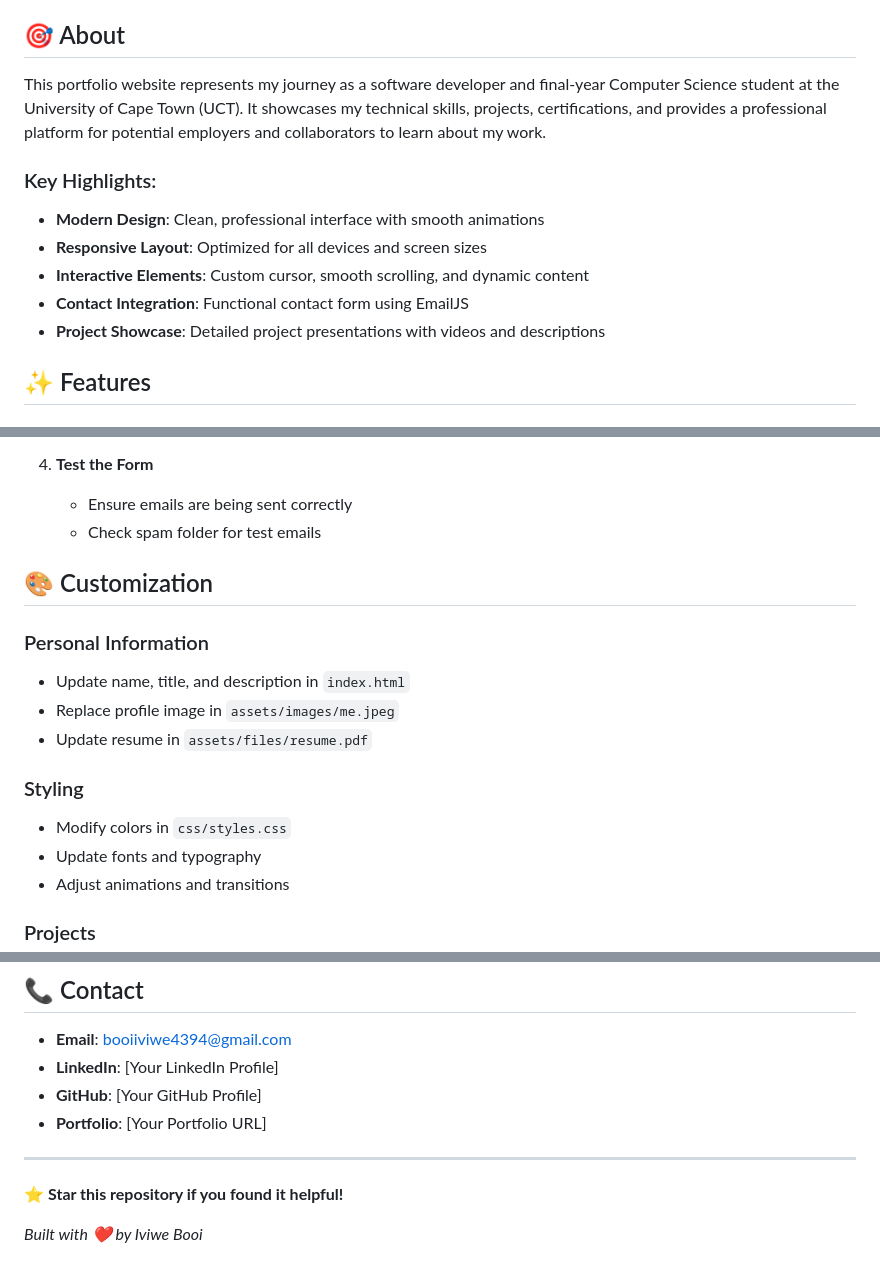
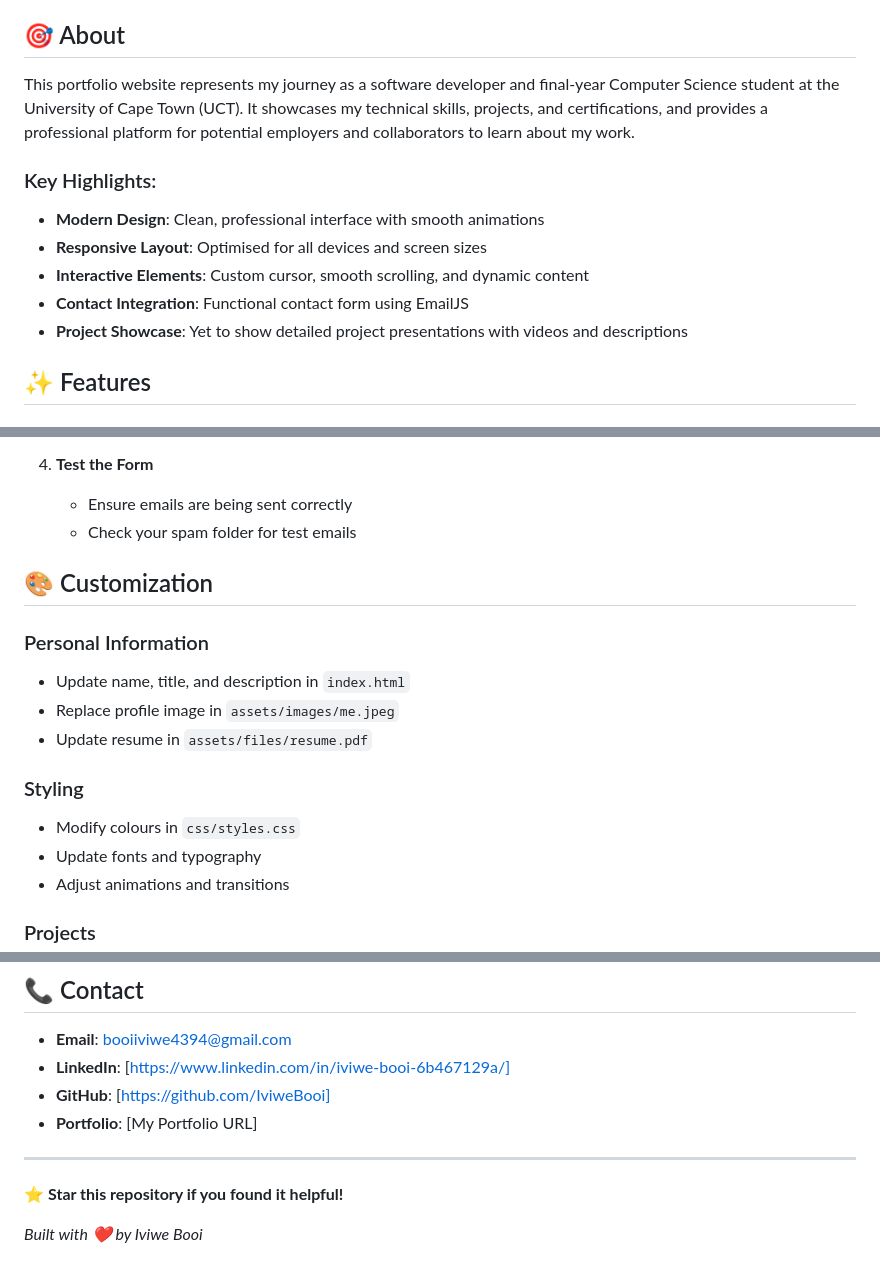
Before and after one commit to IviweBooi/Personal-Portfolio, a Markdown page: README.md, 3 parts joined by grey strips. Drawn GitHub-style.

```diff
--- a/README.md
+++ b/README.md
@@ -23,14 +23,14 @@ A modern, responsive personal portfolio website showcasing my skills, projects,
 
 ## 🎯 About
 
-This portfolio website represents my journey as a software developer and final-year Computer Science student at the University of Cape Town (UCT). It showcases my technical skills, projects, certifications, and provides a professional platform for potential employers and collaborators to learn about my work.
+This portfolio website represents my journey as a software developer and final-year Computer Science student at the University of Cape Town (UCT). It showcases my technical skills, projects, and certifications, and provides a professional platform for potential employers and collaborators to learn about my work.
 
 ### Key Highlights:
 - **Modern Design**: Clean, professional interface with smooth animations
-- **Responsive Layout**: Optimized for all devices and screen sizes
+- **Responsive Layout**: Optimised for all devices and screen sizes
 - **Interactive Elements**: Custom cursor, smooth scrolling, and dynamic content
 - **Contact Integration**: Functional contact form using EmailJS
-- **Project Showcase**: Detailed project presentations with videos and descriptions
+- **Project Showcase**: Yet to show detailed project presentations with videos and descriptions
 
 ## ✨ Features
 
@@ -187,7 +187,7 @@ Personal Portfolio/
 
 4. **Test the Form**
    - Ensure emails are being sent correctly
-   - Check spam folder for test emails
+   - Check your spam folder for test emails
 
 ## 🎨 Customization
 
@@ -197,7 +197,7 @@ Personal Portfolio/
 - Update resume in `assets/files/resume.pdf`
 
 ### Styling
-- Modify colors in `css/styles.css`
+- Modify colours in `css/styles.css`
 - Update fonts and typography
 - Adjust animations and transitions
 
@@ -227,12 +227,13 @@ This project is licensed under the MIT License - see the [LICENSE](LICENSE) file
 ## 📞 Contact
 
 - **Email**: booiiviwe4394@gmail.com
-- **LinkedIn**: [Your LinkedIn Profile]
-- **GitHub**: [Your GitHub Profile]
-- **Portfolio**: [Your Portfolio URL]
+- **LinkedIn**: [https://www.linkedin.com/in/iviwe-booi-6b467129a/]
+- **GitHub**: [https://github.com/IviweBooi]
+- **Portfolio**: [My Portfolio URL]
 
 ---
 
 ⭐ **Star this repository if you found it helpful!**
 
+
 *Built with ❤️ by Iviwe Booi*
```
Also changed, not shown: other parts of README.md (+4 -4 lines).
